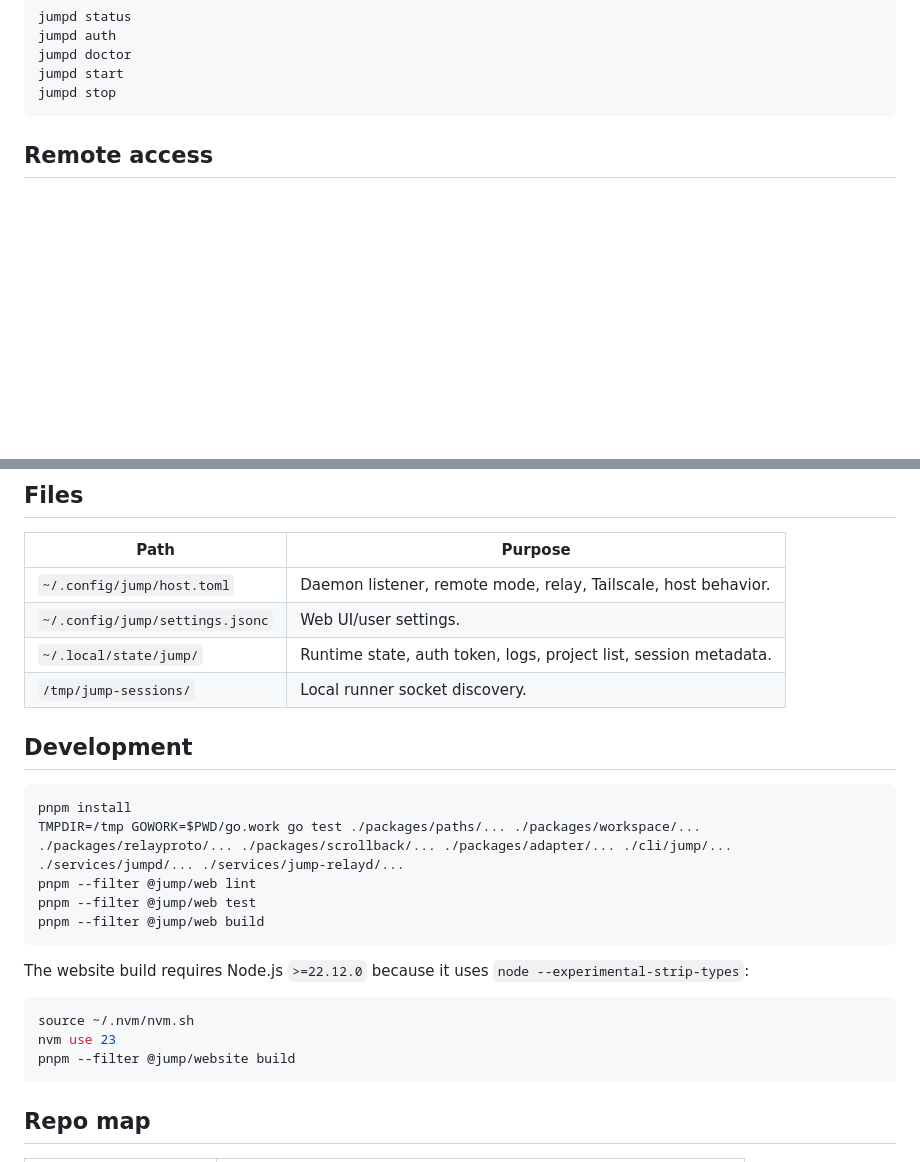
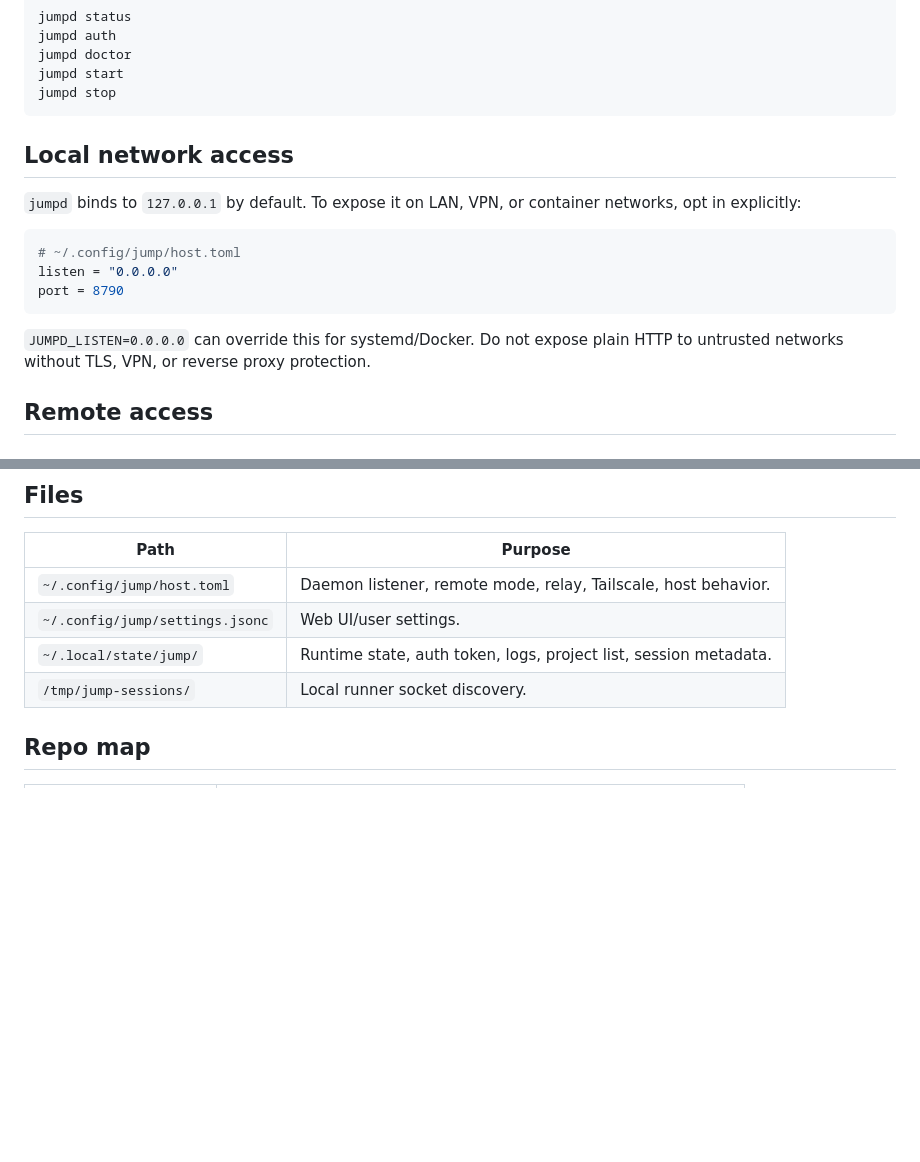
Before and after one commit to btmc0/datai, a Markdown page: README.md, 2 parts joined by grey strips. Drawn GitHub-style; blank space fills up the shorter version.

````diff
--- a/README.md
+++ b/README.md
@@ -73,6 +64,18 @@ jumpd doctor
 jumpd start
 jumpd stop
 ```
+
+## Local network access
+
+`jumpd` binds to `127.0.0.1` by default. To expose it on LAN, VPN, or container networks, opt in explicitly:
+
+```toml
+# ~/.config/jump/host.toml
+listen = "0.0.0.0"
+port = 8790
+```
+
+`JUMPD_LISTEN=0.0.0.0` can override this for systemd/Docker. Do not expose plain HTTP to untrusted networks without TLS, VPN, or reverse proxy protection.
 
 ## Remote access
 
@@ -113,23 +116,6 @@ Use `jumpd tsnet` to set up private tailnet access without a public relay.
 | `~/.local/state/jump/` | Runtime state, auth token, logs, project list, session metadata. |
 | `/tmp/jump-sessions/` | Local runner socket discovery. |
 
-## Development
-
-```bash
-pnpm install
-TMPDIR=/tmp GOWORK=$PWD/go.work go test ./packages/paths/... ./packages/workspace/... ./packages/relayproto/... ./packages/scrollback/... ./packages/adapter/... ./cli/jump/... ./services/jumpd/... ./services/jump-relayd/...
-pnpm --filter @jump/web lint
-pnpm --filter @jump/web test
-pnpm --filter @jump/web build
-```
-
-The website build requires Node.js `>=22.12.0` because it uses `node --experimental-strip-types`:
-
-```bash
-source ~/.nvm/nvm.sh
-nvm use 23
-pnpm --filter @jump/website build
-```
 
 ## Repo map
 
````
Also changed, not shown: other parts of README.md (+21 -30 lines), docs/TEST_MATRIX.md (+1 -1 lines), scripts/README.md (+7 -18 lines), docs/assets/jump-webui-zerobyte.png (added), 9 other files.
